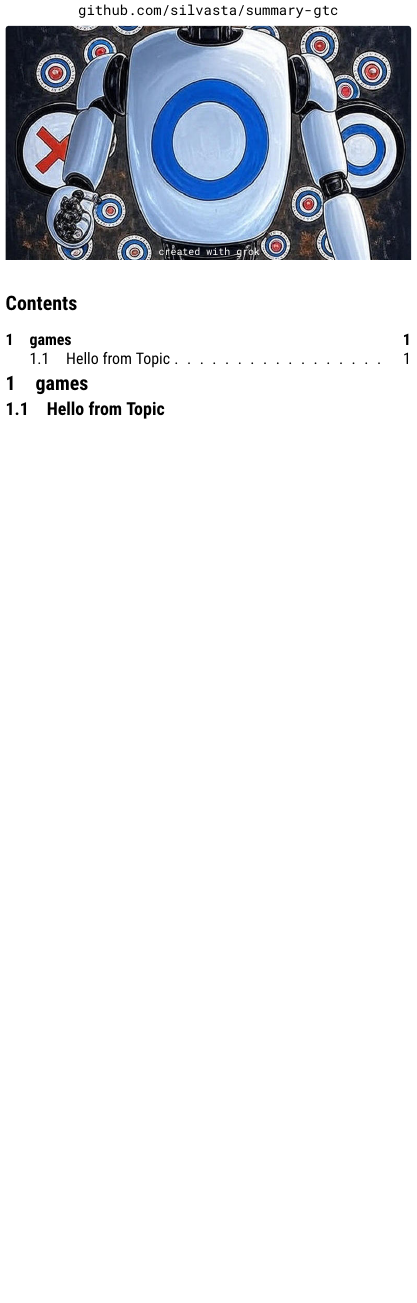
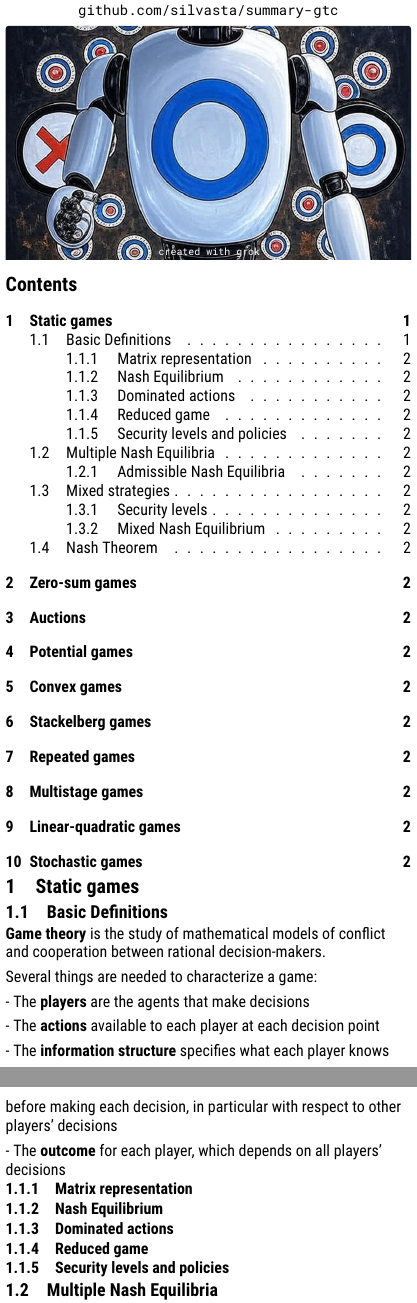
Before and after one commit to silvasta/summary-gtc, a LaTeX document (gtc.tex, which reads sst-custom.cls, topics/TOPIC.tex, topics/static-games.tex): part of the page before the commit and two parts of pages 1 and 2 of 2 after it, the two joined at a grey line, cut so that both start at the same text, the shorter picture padded with empty space. Compiled offline with XeLaTeX.

Commit message:
structure

```diff
--- a/gtc.tex
+++ b/gtc.tex
@@ -6,7 +6,7 @@
 % Document Type
 %-----------------------------------------------------------------
 % \documentclass[layout=summary, columns=4,secnumdepth=2,tight]{sst-custom}
-\documentclass[layout=preview,secnumdepth=2,tight]{sst-custom}
+\documentclass[layout=preview,secnumdepth=3,tight]{sst-custom}
 %-----------------------------------------------------------------
 
 %-----------------------------------------------------------------
--- a/sst-custom.cls
+++ b/sst-custom.cls
@@ -316,7 +316,6 @@
 \newtheorem{remark}{Remark}
 \newtheorem{lemma}{Lemma}
 %-----------------------------------------------------------------
-\newcommand{\T}{^\textnormal{\scriptsize T}}%TODO: replace with proper T
 \DeclareMathOperator{\argmin}{argmin}
 \DeclareMathOperator{\dom}{dom}
 \DeclareMathOperator{\pre}{pre}
--- a/topics/TOPIC.tex
+++ /dev/null
@@ -1 +0,0 @@
-\subsection{Hello from Topic}
--- /dev/null
+++ b/topics/static-games.tex
@@ -0,0 +1,47 @@
+\section{Static games}
+
+\subsection{Basic Definitions}
+
+\textbf{Game theory} is the study of mathematical models of conflict
+and cooperation
+between rational decision-makers.
+
+Several things are needed to characterize a game:
+
+% TODO: Itemize
+
+- The \textbf{players} are the agents that make decisions
+
+- The \textbf{actions} available to each player at each decision point
+
+- The \textbf{information structure} specifies what each player knows
+before making each decision,
+in particular with respect to other players’ decisions
+
+- The \textbf{outcome} for each player, which depends on all players’ decisions
+
+% OPTIM: copy direct to proper format
+
+\subsubsection{Matrix representation}
+
+% AI: table
+
+\subsubsection{Nash Equilibrium}
+
+% AI: definition and short explanation
+
+\subsubsection{Dominated actions}
+
+% AI:  short explanation
+
+\subsubsection{Reduced game}
+
+% AI:  short explanation
+
+\subsubsection{Security levels and policies}
+
+\subsection{Multiple Nash Equilibria}
+
+% AI: example and short explanation
+
+\subsubsection{Admissible Nash Equilibria}
```
Also changed, not shown: title/title-blue-grey.tex (+12 -11 lines), topics/auctions.tex (added, +1 -0 lines), topics/convex-games.tex (added, +1 -0 lines), topics/linear-quadratic-games.tex (added, +1 -0 lines), topics/multistage-games.tex (added, +1 -0 lines), topics/potential-games.tex (added, +1 -0 lines), topics/repeated-games.tex (added, +1 -0 lines), topics/stackelberg-games.tex (added, +1 -0 lines), topics/stochastic-games.tex (added, +1 -0 lines), topics/zero-sum-games.tex (added, +1 -0 lines), README.md, gtc.pdf, gtc.tex (16 more changed lines), topics/static-games.tex (34 more changed lines).
